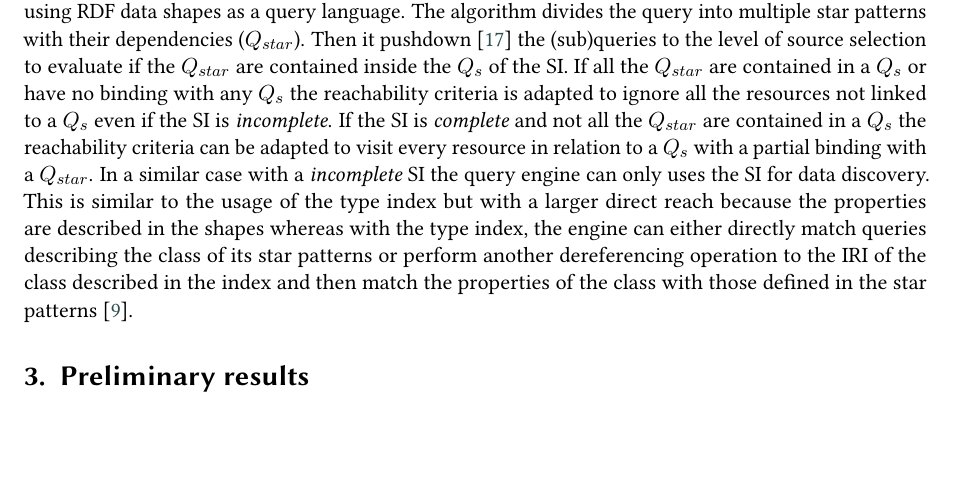
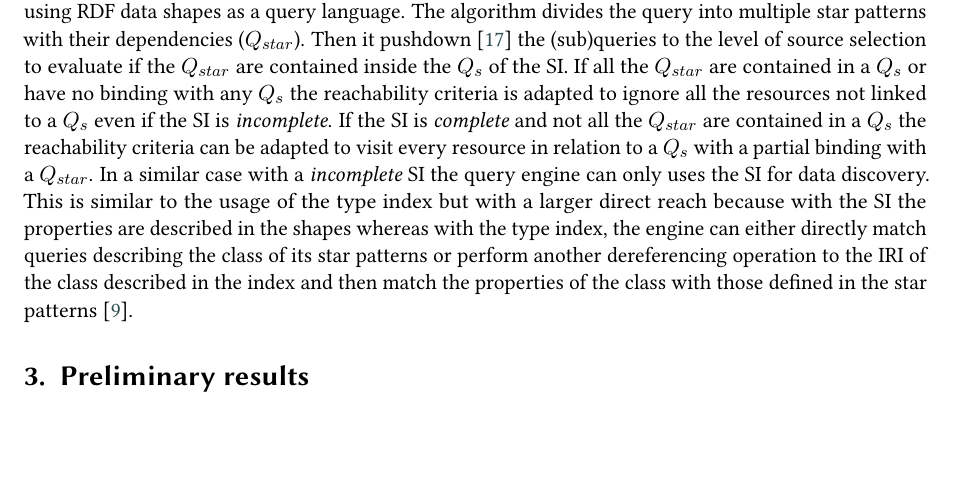
Before and after one commit to constraintAutomaton/Opportunities-for-Shape-Based-Optimization-of-Link-Traversal-Queries, a LaTeX document (main.tex, which reads section/shape_index.tex): part of page 3 of 5, cut so that both start at the same text. Compiled offline with pdfLaTeX; a LaTeX package or settings file that is missing is left out.

Commit message:
made the latence of the comparaison between the type and shape index more descriptive in the method

```diff
--- a/section/shape_index.tex
+++ b/section/shape_index.tex
@@ -27,7 +27,7 @@ the reachability criteria is adapted to ignore all the resources not linked to a
 If the SI is \emph{complete} and not all the $Q_{star}$ are contained in a $Q_{s}$ the reachability criteria can be adapted
 to visit every resource in relation to a $Q_{s}$ with a partial binding with a $Q_{star}$.
 In a similar case with a \emph{incomplete} SI the query engine can only uses the SI for data discovery.
-This is similar to the usage of the type index but with a larger direct reach because the properties are described in the shapes
+This is similar to the usage of the type index but with a larger direct reach because with the SI the properties are described in the shapes
 whereas with the type index, the engine can either directly match queries describing the class of its star patterns or perform
 another dereferencing operation to the IRI of the class described in the index and then match the properties of the class with those defined in the star patterns \cite{Taelman2023}.
 
```
